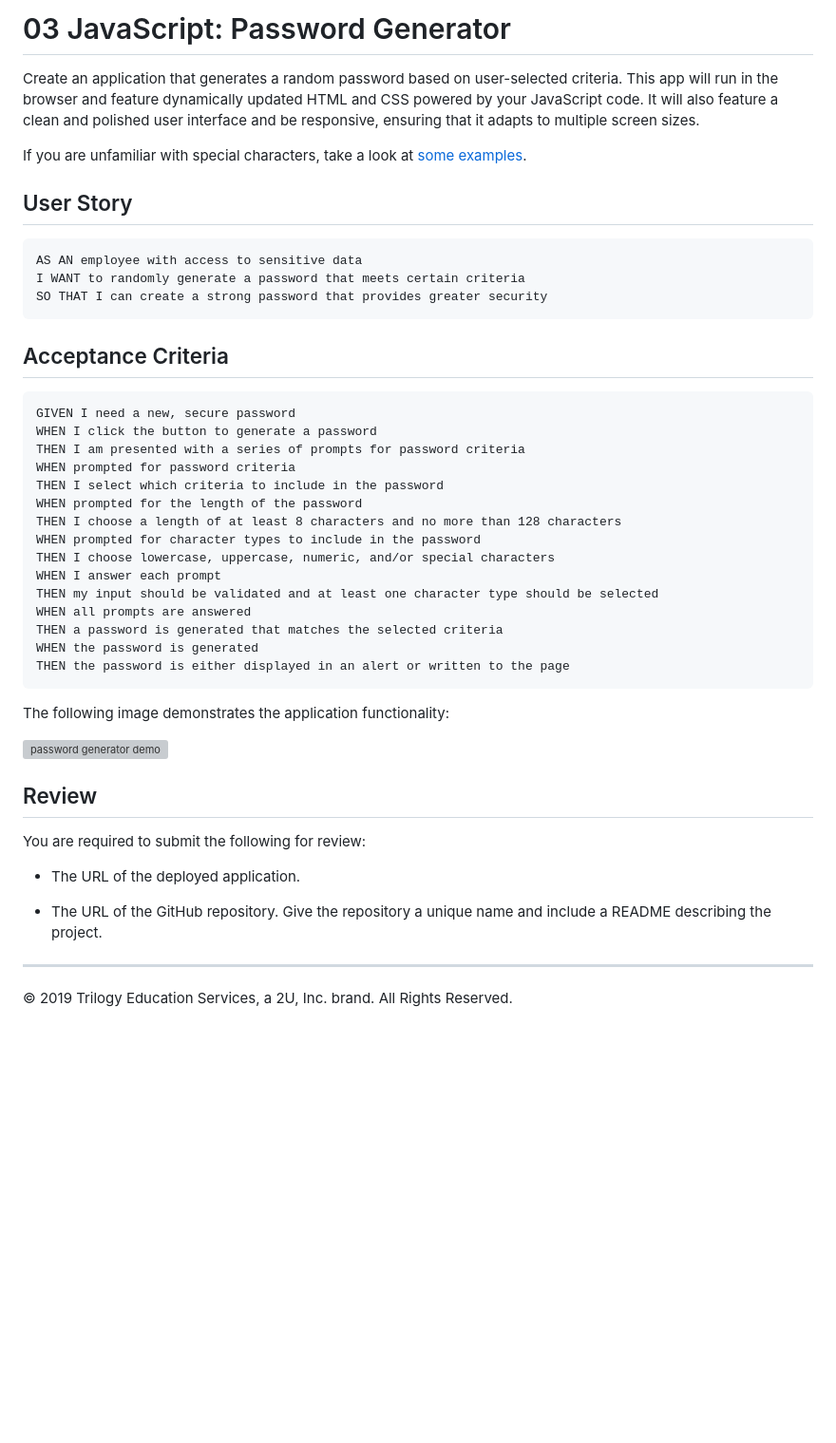
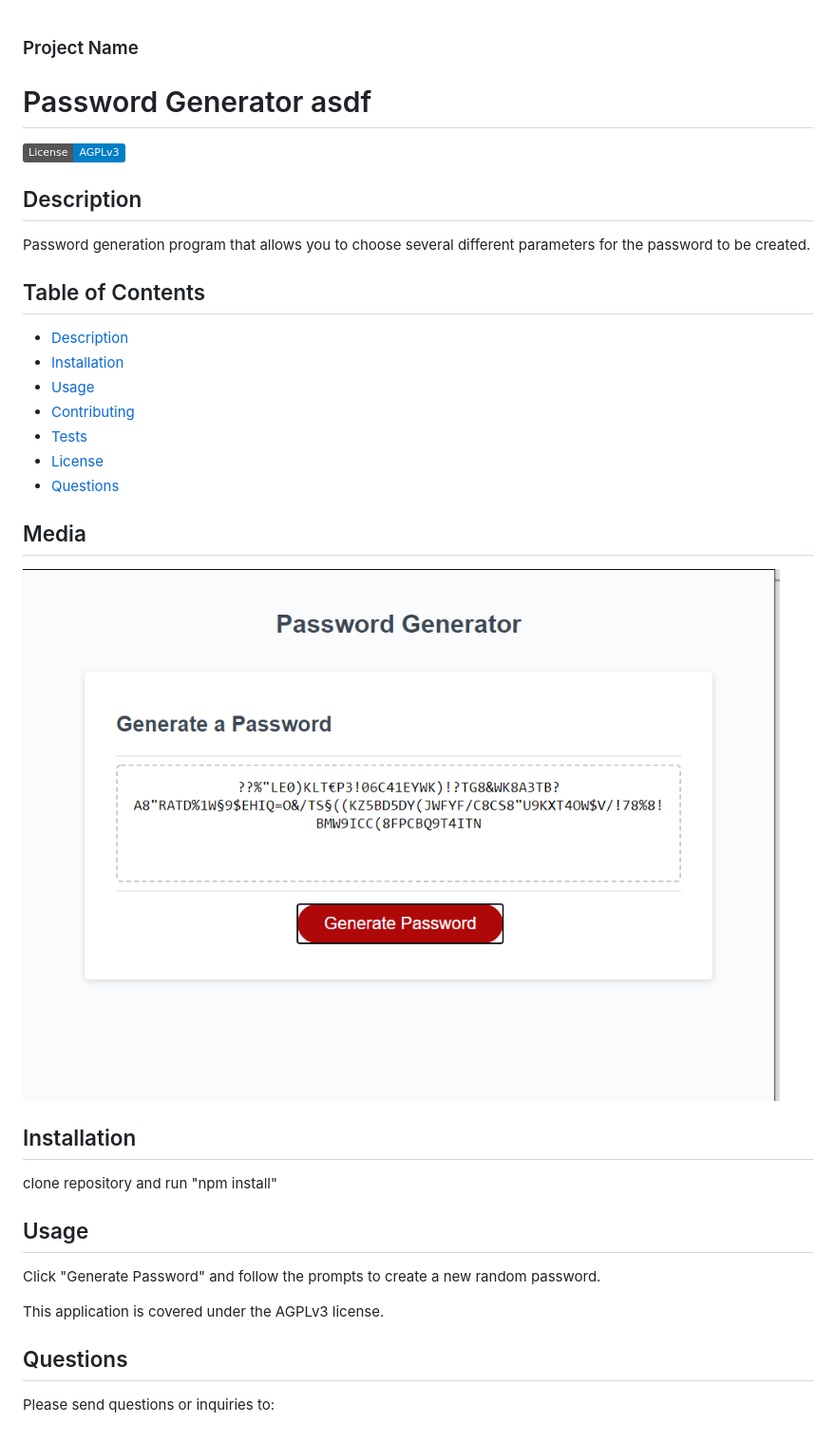
Before and after one commit to srgreiick/03-passwordgenerator, a Markdown page: README.md, the part around the change. Shown: that part at 95% size. Rendered like a GitHub page; pictures changed too: password.png (added); badges without logos; blank space fills up the shorter version; grey boxes are pictures that could not be loaded.

````diff
--- a/README.md
+++ b/README.md
@@ -1,48 +1,26 @@
-# 03 JavaScript: Password Generator
 
-Create an application that generates a random password based on user-selected criteria. This app will run in the browser and feature dynamically updated HTML and CSS powered by your JavaScript code. It will also feature a clean and polished user interface and be responsive, ensuring that it adapts to multiple screen sizes.
+### Project Name
+# Password Generator asdf
+![License: AGPLv3](https://img.shields.io/badge/License-AGPLv3-blue.svg)
+## Description
+Password generation program that allows you to choose several different parameters for the password to be created.
+## Table of Contents
+- [Description](#description)
+- [Installation](#installation)
+- [Usage](#usage)
+- [Contributing](#contributing)
+- [Tests](#tests)
+- [License](#license)
+- [Questions](#questions)
+## Media
+![Screenshot](./password.png)
+## Installation
+clone repository and run "npm install"
+## Usage
+Click "Generate Password" and follow the prompts to create a new random password.
 
-If you are unfamiliar with special characters, take a look at [some examples](https://www.owasp.org/index.php/Password_special_characters).
+This application is covered under the AGPLv3 license.
 
-## User Story
 
-```
-AS AN employee with access to sensitive data
-I WANT to randomly generate a password that meets certain criteria
-SO THAT I can create a strong password that provides greater security
-```
-
-## Acceptance Criteria
-
-```
-GIVEN I need a new, secure password
-WHEN I click the button to generate a password
-THEN I am presented with a series of prompts for password criteria
-WHEN prompted for password criteria
-THEN I select which criteria to include in the password
-WHEN prompted for the length of the password
-THEN I choose a length of at least 8 characters and no more than 128 characters
-WHEN prompted for character types to include in the password
-THEN I choose lowercase, uppercase, numeric, and/or special characters
-WHEN I answer each prompt
-THEN my input should be validated and at least one character type should be selected
-WHEN all prompts are answered
-THEN a password is generated that matches the selected criteria
-WHEN the password is generated
-THEN the password is either displayed in an alert or written to the page
-```
-
-The following image demonstrates the application functionality:
-
-![password generator demo](./Assets/03-javascript-homework-demo.png)
-
-## Review
-
-You are required to submit the following for review:
-
-* The URL of the deployed application.
-
-* The URL of the GitHub repository. Give the repository a unique name and include a README describing the project.
-
-- - -
-© 2019 Trilogy Education Services, a 2U, Inc. brand. All Rights Reserved.
+## Questions
+Please send questions or inquiries to:
````
Also changed, not shown: 02-Homework/Assets/03-javascript-homework-demo.png (deleted).
